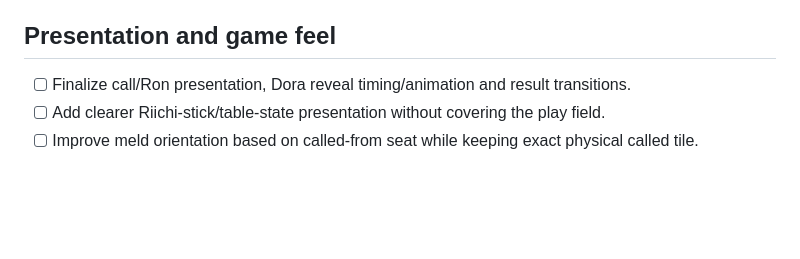
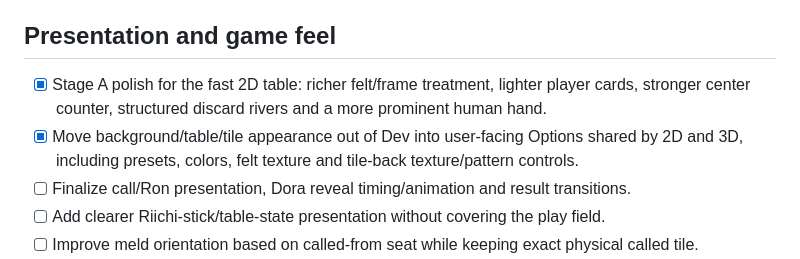
Before and after one commit to quendae/MahjongLive, a Markdown page: docs/ROADMAP.md, the part around the change. Drawn GitHub-style; blank space fills up the shorter version.

Commit message:
Record 2D polish and user appearance options

```diff
--- a/docs/ROADMAP.md
+++ b/docs/ROADMAP.md
@@ -51,6 +51,8 @@ Next rule work:
 
 ## Presentation and game feel
 
+- [x] Stage A polish for the fast 2D table: richer felt/frame treatment, lighter player cards, stronger center counter, structured discard rivers and a more prominent human hand.
+- [x] Move background/table/tile appearance out of Dev into user-facing Options shared by 2D and 3D, including presets, colors, felt texture and tile-back texture/pattern controls.
 - [ ] Finalize call/Ron presentation, Dora reveal timing/animation and result transitions.
 - [ ] Add clearer Riichi-stick/table-state presentation without covering the play field.
 - [ ] Improve meld orientation based on called-from seat while keeping exact physical called tile.
```
